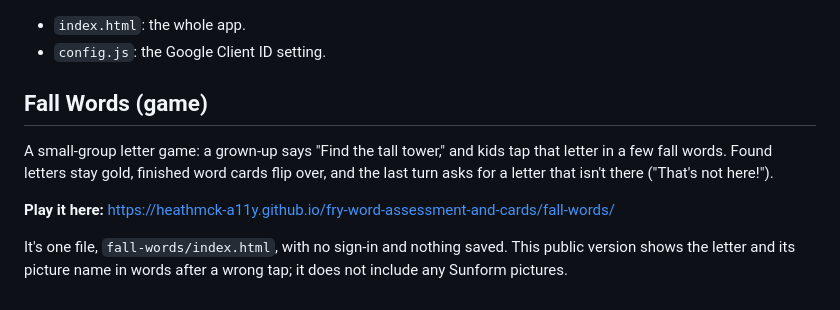
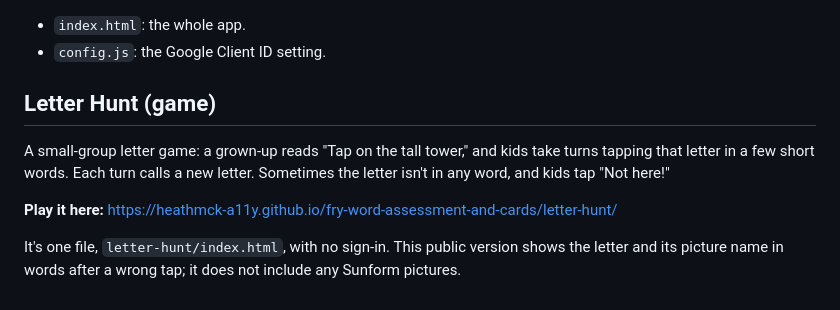
Before and after one commit to heathmck-a11y/fry-word-assessment-and-cards, a Markdown page: README.md, the part around the change. Rendered like a GitHub page.

Commit message:
README: Letter Hunt replaces Fall Words
Co-Authored-By: Claude Opus 5.5 <noreply@anthropic.com>
Claude-Session: https://claude.ai/code/session_01Q5f6EeRNYteHTuVWTsJUAg

```diff
--- a/README.md
+++ b/README.md
@@ -63,10 +63,10 @@ To change a word, edit the `FRY` list near the top of the script in `index.html`
 - `index.html`: the whole app.
 - `config.js`: the Google Client ID setting.
 
-## Fall Words (game)
+## Letter Hunt (game)
 
-A small-group letter game: a grown-up says "Find the tall tower," and kids tap that letter in a few fall words. Found letters stay gold, finished word cards flip over, and the last turn asks for a letter that isn't there ("That's not here!").
+A small-group letter game: a grown-up reads "Tap on the tall tower," and kids take turns tapping that letter in a few short words. Each turn calls a new letter. Sometimes the letter isn't in any word, and kids tap "Not here!"
 
-**Play it here:** https://heathmck-a11y.github.io/fry-word-assessment-and-cards/fall-words/
+**Play it here:** https://heathmck-a11y.github.io/fry-word-assessment-and-cards/letter-hunt/
 
-It's one file, `fall-words/index.html`, with no sign-in and nothing saved. This public version shows the letter and its picture name in words after a wrong tap; it does not include any Sunform pictures.
+It's one file, `letter-hunt/index.html`, with no sign-in. This public version shows the letter and its picture name in words after a wrong tap; it does not include any Sunform pictures.
```
